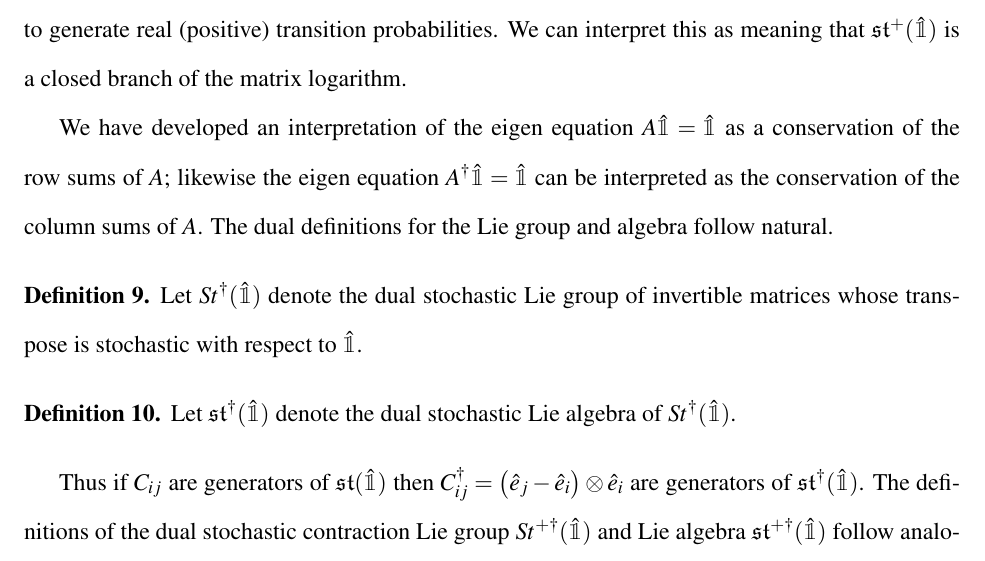
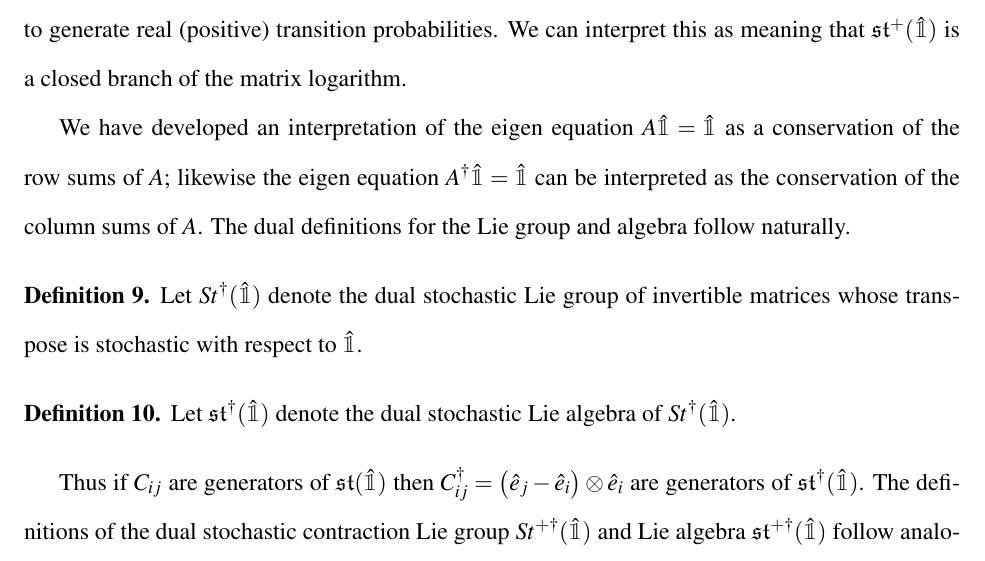
Before and after one commit to aaronsheldon/markov-lie-frechet, a LaTeX thesis (project-main.tex, which reads project-chapter-2.tex): part of page 33 of 80, cut so that both start at the same text. The pictures show the PDF file project-main.pdf that the author committed with the source.

Commit message:
jingjing wu: add ly to natural

```diff
--- a/project-chapter-2.tex
+++ b/project-chapter-2.tex
@@ -654,7 +654,7 @@ of the matrix logarithm.
 We have developed an interpretation of the eigen equation $A \hat{\mathbbm{1}} = \hat{\mathbbm{1}}$
 as a conservation of the row sums of $A$; likewise the eigen equation $A^\dagger \hat{\mathbbm{1}} = \hat{\mathbbm{1}}$
 can be interpreted as the conservation of the column sums of $A$. The dual definitions for
-the Lie group and algebra follow natural.
+the Lie group and algebra follow naturally.
 \begin{definition}
 	Let $St^\dagger(\hat{\mathbbm{1}})$ denote the dual stochastic Lie group of
 	invertible matrices whose transpose is stochastic with respect to $\hat{\mathbbm{1}}$.
```
Also changed, not shown: project-main.pdf.
